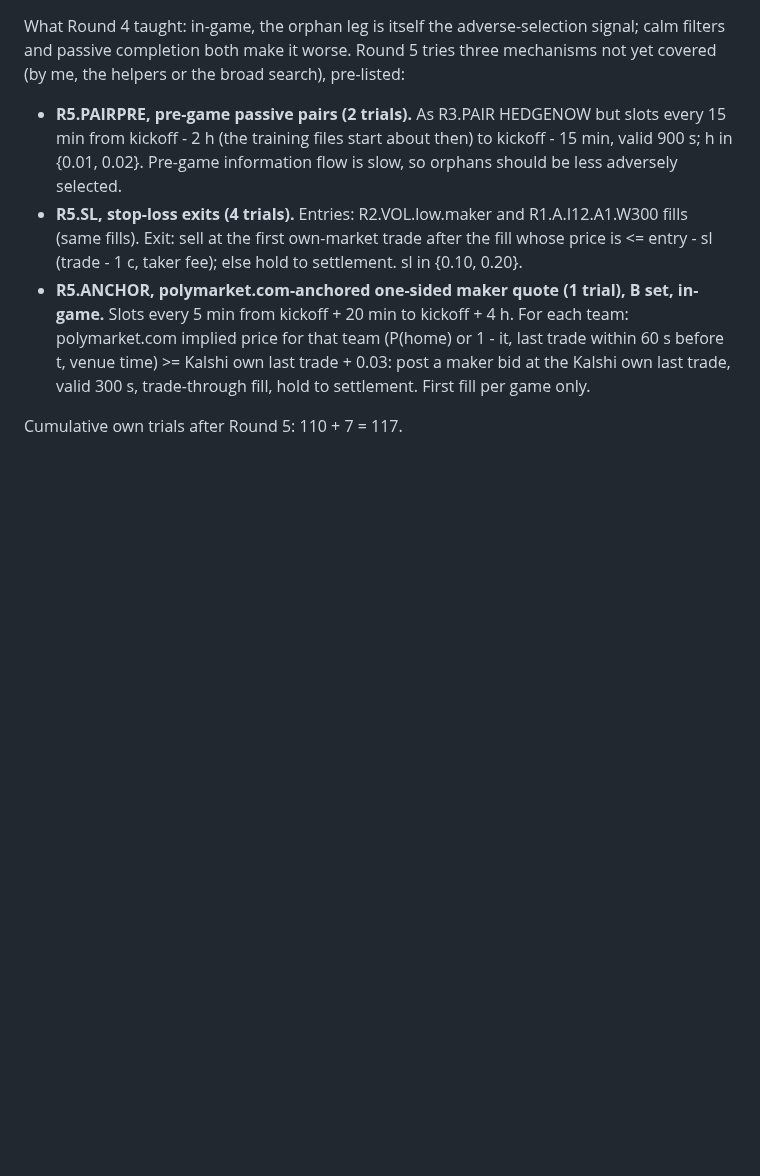
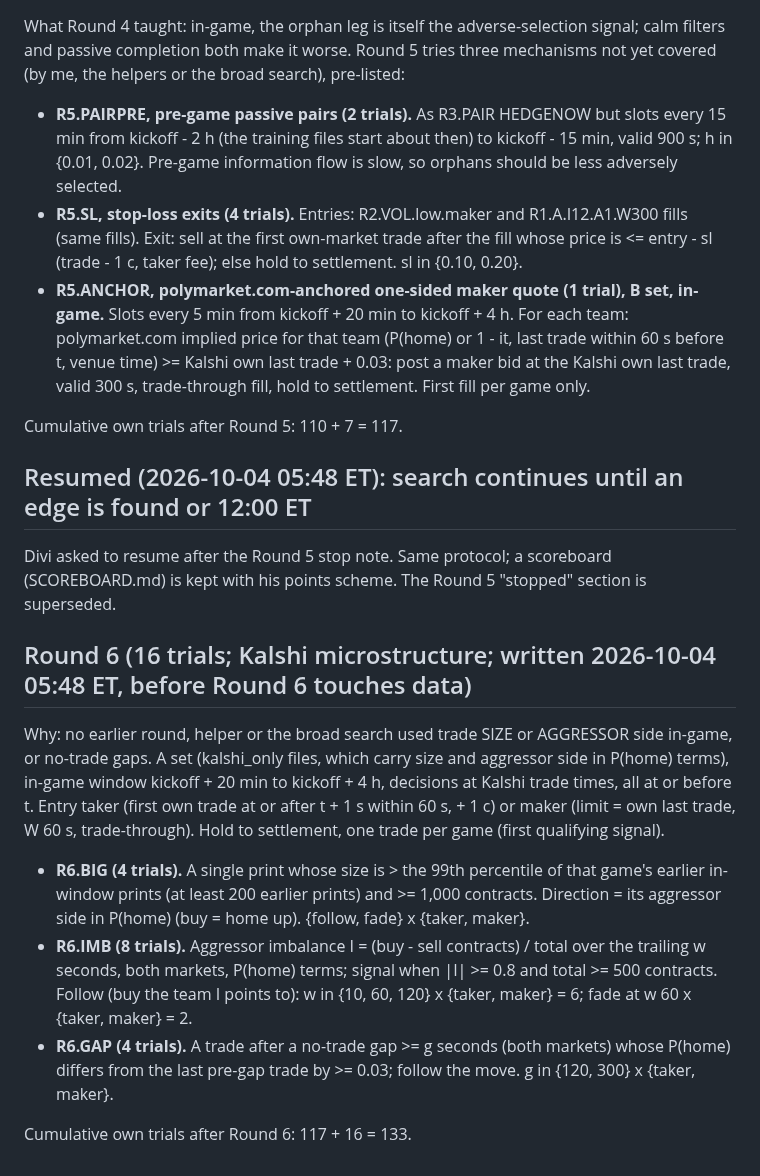
Before and after one commit to katsdivi/GQ-Hacks, a Markdown page: results/posthoc_costside/SPEC.md, the part around the change. Rendered like a GitHub page; blank space fills up the shorter version.

Commit message:
Post-hoc cost-side search resumed: scoreboard (rounds 1 to 5, +115) and Round 6 spec (16 trials), before Round 6 touches data
Co-Authored-By: Claude Opus 5.5 <noreply@anthropic.com>

```diff
--- a/results/posthoc_costside/SPEC.md
+++ b/results/posthoc_costside/SPEC.md
@@ -199,3 +199,27 @@ search), pre-listed:
   own last trade, valid 300 s, trade-through fill, hold to settlement. First fill per game only.
 
 Cumulative own trials after Round 5: 110 + 7 = 117.
+
+## Resumed (2026-10-04 05:48 ET): search continues until an edge is found or 12:00 ET
+
+Divi asked to resume after the Round 5 stop note. Same protocol; a scoreboard (SCOREBOARD.md) is kept with his
+points scheme. The Round 5 "stopped" section is superseded.
+
+## Round 6 (16 trials; Kalshi microstructure; written 2026-10-04 05:48 ET, before Round 6 touches data)
+
+Why: no earlier round, helper or the broad search used trade SIZE or AGGRESSOR side in-game, or no-trade gaps.
+A set (kalshi_only files, which carry size and aggressor side in P(home) terms), in-game window kickoff + 20 min
+to kickoff + 4 h, decisions at Kalshi trade times, all at or before t. Entry taker (first own trade at or after
+t + 1 s within 60 s, + 1 c) or maker (limit = own last trade, W 60 s, trade-through). Hold to settlement, one
+trade per game (first qualifying signal).
+
+- **R6.BIG (4 trials).** A single print whose size is > the 99th percentile of that game's earlier in-window
+  prints (at least 200 earlier prints) and >= 1,000 contracts. Direction = its aggressor side in P(home) (buy =
+  home up). {follow, fade} x {taker, maker}.
+- **R6.IMB (8 trials).** Aggressor imbalance I = (buy - sell contracts) / total over the trailing w seconds, both
+  markets, P(home) terms; signal when |I| >= 0.8 and total >= 500 contracts. Follow (buy the team I points to):
+  w in {10, 60, 120} x {taker, maker} = 6; fade at w 60 x {taker, maker} = 2.
+- **R6.GAP (4 trials).** A trade after a no-trade gap >= g seconds (both markets) whose P(home) differs from the
+  last pre-gap trade by >= 0.03; follow the move. g in {120, 300} x {taker, maker}.
+
+Cumulative own trials after Round 6: 117 + 16 = 133.
```
Also changed, not shown: results/posthoc_costside/SCOREBOARD.md (added, +39 -0 lines).
